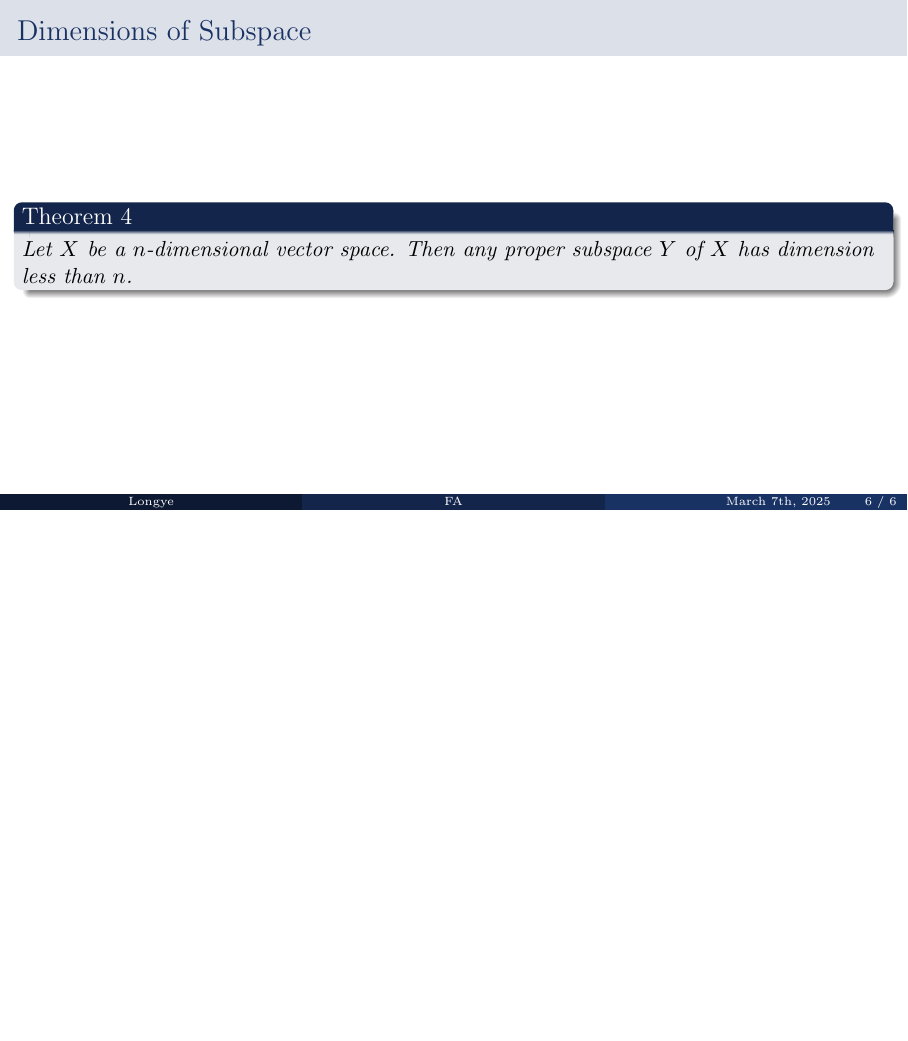
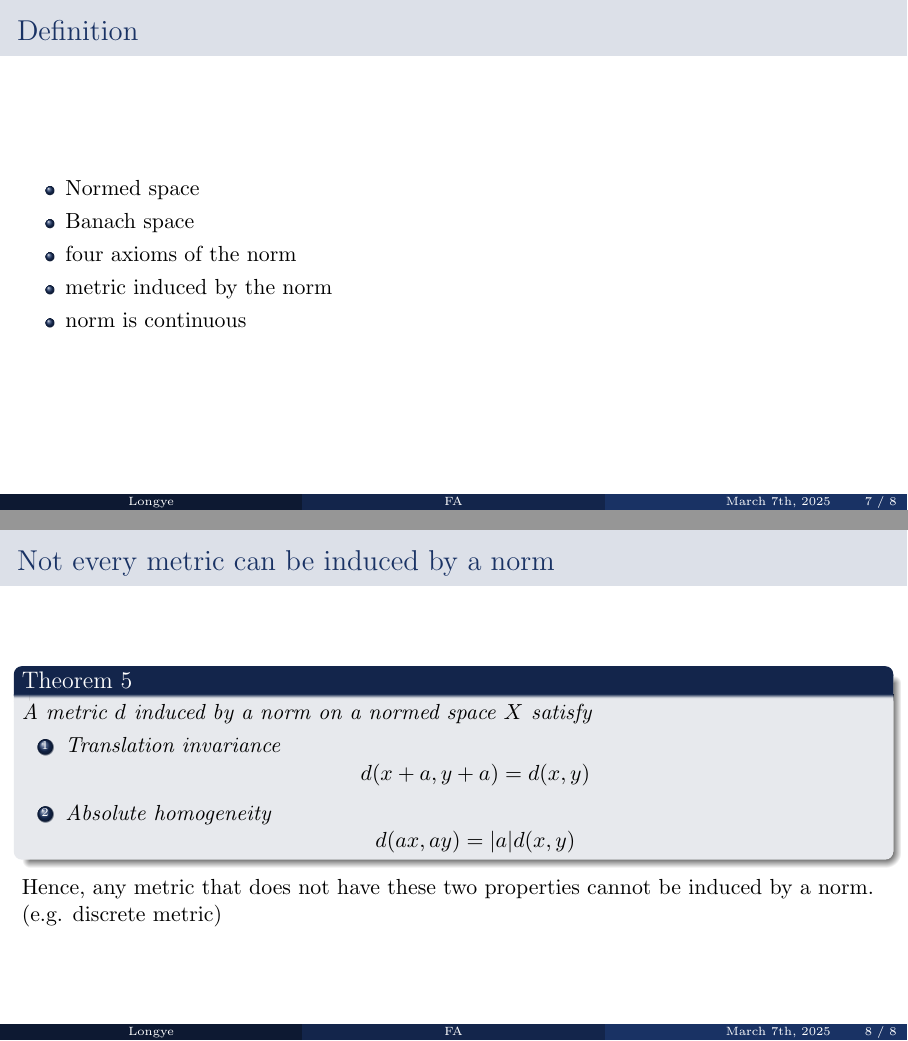
Before and after one commit to longye-tian/my-phd, LaTeX slides (Functional Analysis/Kreyszig/Chapter 2 Normed Spaces. Banach Spaces/Normed Spaces. Banach Spaces.tex, which reads Functional Analysis/Kreyszig/Chapter 2 Normed Spaces. Banach Spaces/2.2. Normed space. Banach space.tex): page 6 of 6 before the commit and pages 7 and 8 of 8 after it, the two joined at a grey line, the shorter picture padded with empty space. Compiled offline with pdfLaTeX.

Commit message:
Kreyszig 2.2

```diff
--- /dev/null
+++ b/Functional Analysis/Kreyszig/Chapter 2 Normed Spaces. Banach Spaces/2.2. Normed space. Banach space.tex
@@ -0,0 +1,28 @@
+\section{Normed Space. Banach Space}
+
+\begin{frame}{Definition}
+\begin{itemize}
+    \item Normed space
+    \item Banach space
+    \item four axioms of the norm
+    \item metric induced by the norm
+    \item norm is continuous
+\end{itemize}
+\end{frame}
+
+\begin{frame}{Not every metric can be induced by a norm}
+    \begin{theorem}
+        A metric $d$ induced by a norm on a normed space $X$ satisfy
+        \begin{enumerate}
+            \item Translation invariance
+            $$
+            d(x+a, y+a) = d(x,y)
+            $$
+            \item Absolute homogeneity
+            $$
+            d(ax,ay) = |a|d(x,y)
+            $$
+        \end{enumerate}
+    \end{theorem}
+    Hence, any metric that does not have these two properties cannot be induced by a norm. (e.g. discrete metric)
+\end{frame}
```
Also changed, not shown: Functional Analysis/Kreyszig/Chapter 2 Normed Spaces. Banach Spaces/Normed Spaces. Banach Spaces.tex (+2 -0 lines).
